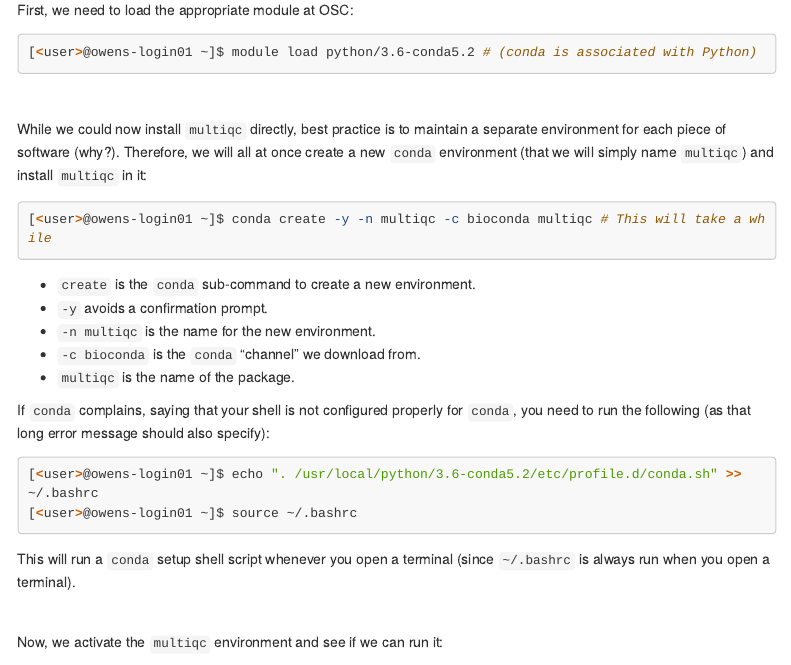
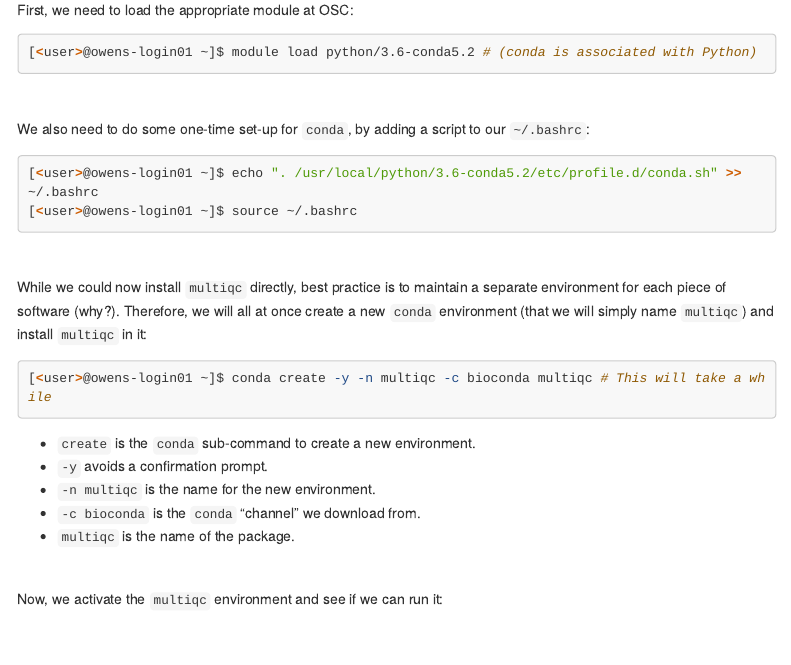
Before and after one commit to jelmerp/HCS7004_lab3, an R Markdown document (Lab3.Rmd): the page in a window 1100 px wide, from 9290 px down. Rendered offline with R 4.5, knitr and Pandoc, with nearby package versions; folded parts are opened; some code elsewhere in the file could not run offline; menus at the side of the page are left out; long lines of code are wrapped.

Commit message:
Reorder conda setup

````diff
--- a/Lab3.Rmd
+++ b/Lab3.Rmd
@@ -466,6 +466,14 @@ First, we need to load the appropriate module at OSC:
 ```
 <br/>
 
+We also need to do some one-time set-up for `conda`, by adding a script to our `~/.bashrc`:
+```{bash, eval=FALSE}
+[<user>@owens-login01 ~]$ echo ". /usr/local/python/3.6-conda5.2/etc/profile.d/conda.sh" >> ~/.bashrc
+[<user>@owens-login01 ~]$ source ~/.bashrc
+```
+
+<br/>
+
 While we could now install `multiqc` directly, best practice is to maintain a separate environment for each piece of software (why?). Therefore, we will all at once create a new `conda` environment (that we will simply name `multiqc`) and install `multiqc` in it:
 ```{bash, eval=FALSE}
 [<user>@owens-login01 ~]$ conda create -y -n multiqc -c bioconda multiqc # This will take a while
@@ -476,13 +484,6 @@ While we could now install `multiqc` directly, best practice is to maintain a se
 - `-n multiqc` is the name for the new environment.
 - `-c bioconda` is the `conda` "channel" we download from.
 - `multiqc` is the name of the package.
-
-If `conda` complains, saying that your shell is not configured properly for `conda`, you need to run the following (as that long error message should also specify):
-```{bash, eval=FALSE}
-[<user>@owens-login01 ~]$ echo ". /usr/local/python/3.6-conda5.2/etc/profile.d/conda.sh" >> ~/.bashrc
-[<user>@owens-login01 ~]$ source ~/.bashrc
-```
-This will run a `conda` setup shell script whenever you open a terminal (since `~/.bashrc` is always run when you open a terminal).
 
 <br/>
 
````
Also changed, not shown: 1 other file.
